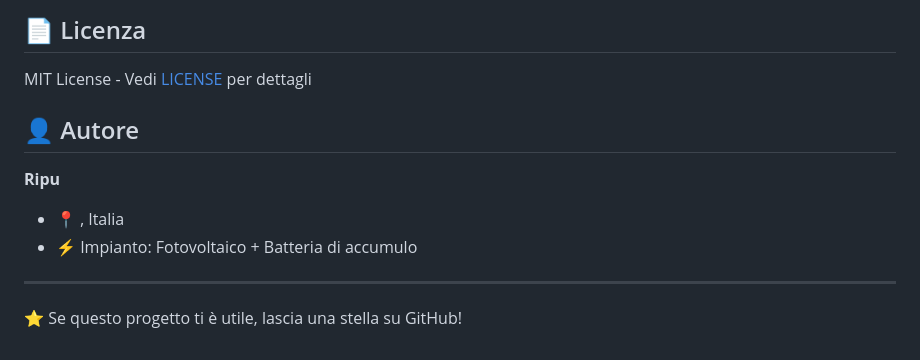
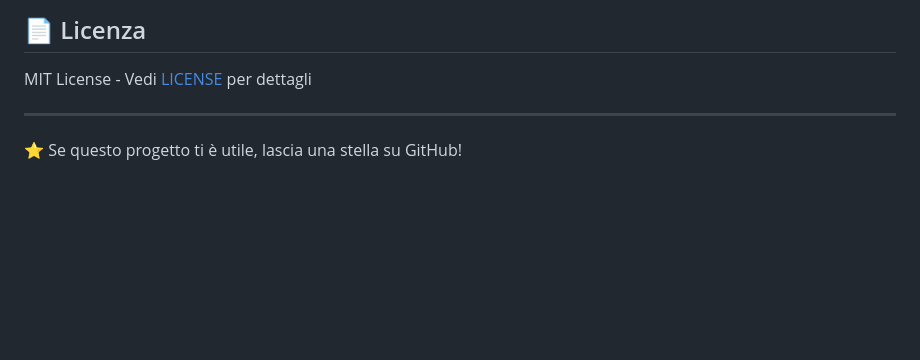
Before and after one commit to ripu/EnergyFlow, a Markdown page: README.md, the part around the change. Rendered like a GitHub page; blank space fills up the shorter version.

Commit message:
docs: remove personal information from README

```diff
--- a/README.md
+++ b/README.md
@@ -192,12 +192,6 @@ Contributi, issue e richieste di funzionalità sono benvenuti!
 
 MIT License - Vedi [LICENSE](LICENSE) per dettagli
 
-## 👤 Autore
-
-**Ripu**
-- 📍 <CITTA>, Italia
-- ⚡ Impianto: Fotovoltaico + Batteria di accumulo
-
 ---
 
 ⭐ Se questo progetto ti è utile, lascia una stella su GitHub!
```
